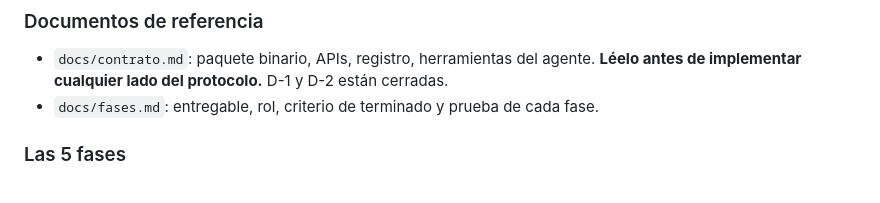
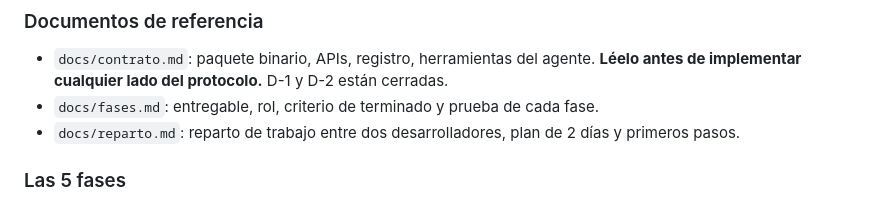
Before and after one commit to platanus-hack/platanus-hack-26-ve-team-15, a Markdown page: CLAUDE.md, the part around the change. Rendered like a GitHub page.

Commit message:
Add work split for two developers (docs/reparto.md)
Co-Authored-By: Claude Sonnet 5.5 <noreply@anthropic.com>
Claude-Session: https://claude.ai/code/session_014iCtAeuWiJWGa2haBxuNS7

```diff
--- a/CLAUDE.md
+++ b/CLAUDE.md
@@ -32,6 +32,7 @@ Más `.claude/`, `.agents/`, `scripts/` y `gauntlet.config.json` (plantilla de a
 - `docs/contrato.md`: paquete binario, APIs, registro, herramientas del agente. **Léelo antes de
   implementar cualquier lado del protocolo.** D-1 y D-2 están cerradas.
 - `docs/fases.md`: entregable, rol, criterio de terminado y prueba de cada fase.
+- `docs/reparto.md`: reparto de trabajo entre dos desarrolladores, plan de 2 días y primeros pasos.
 
 ### Las 5 fases
 
```
Also changed, not shown: docs/reparto.md (added, +143 -0 lines).
